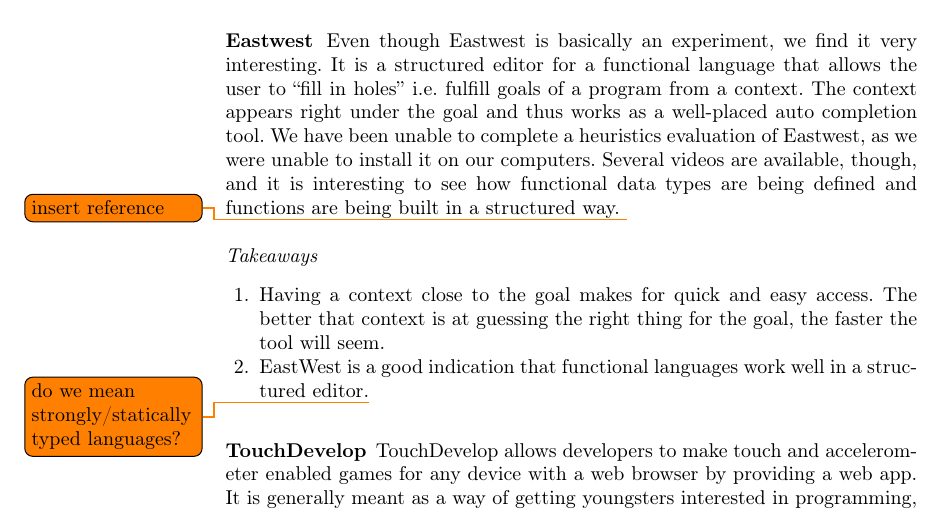
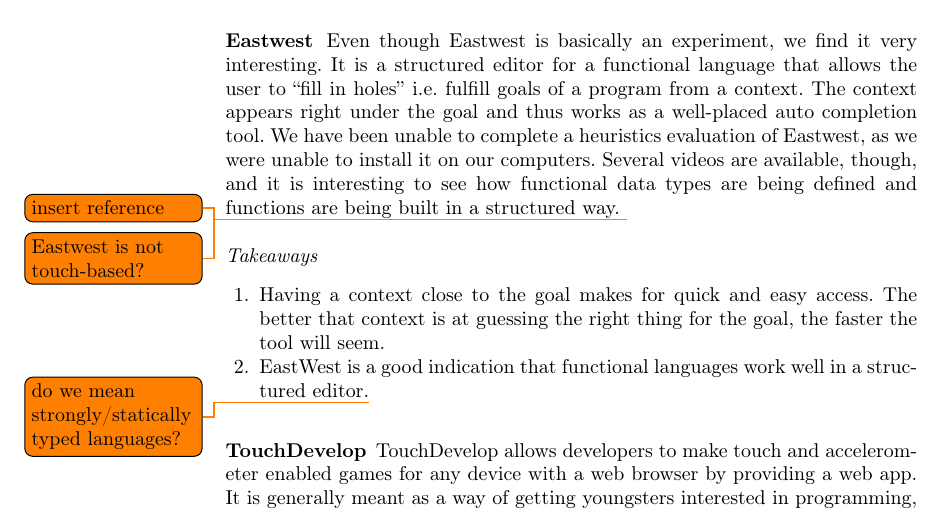
Before and after one commit to nicolaidahl/TouchBasedIdris, a LaTeX thesis (Documents/Report/Touch Based Idris.tex, which reads Documents/Report/sections/03.Analysis.tex): part of page 12 of 33, cut so that both start at the same text. Compiled offline with pdfLaTeX.

Commit message:
Todo about Eastwest.

```diff
--- a/Documents/Report/sections/03.Analysis.tex
+++ b/Documents/Report/sections/03.Analysis.tex
@@ -214,6 +214,7 @@
 \subsubsection{Eastwest}
 \label{subsub:Eastwest}
 Even though Eastwest is basically an experiment, we find it very interesting. It is a structured editor for a functional language that allows the user to ``fill in holes'' i.e. fulfill goals of a program from a context. The context appears right under the goal and thus works as a well-placed auto completion tool. We have been unable to complete a heuristics evaluation of Eastwest, as we were unable to install it on our computers. Several videos are available, though, and it is interesting to see how functional data types are being defined and functions are being built in a structured way. \todo{insert reference}
+\todo{Eastwest is not touch-based?}
 
 \paragraph{Takeaways}
 \begin{enumerate}
```
